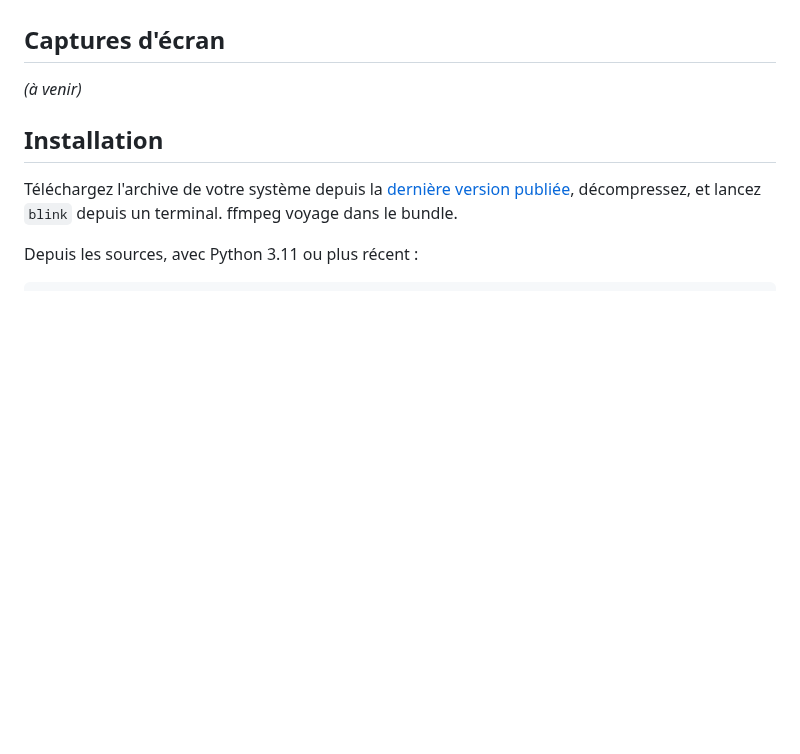
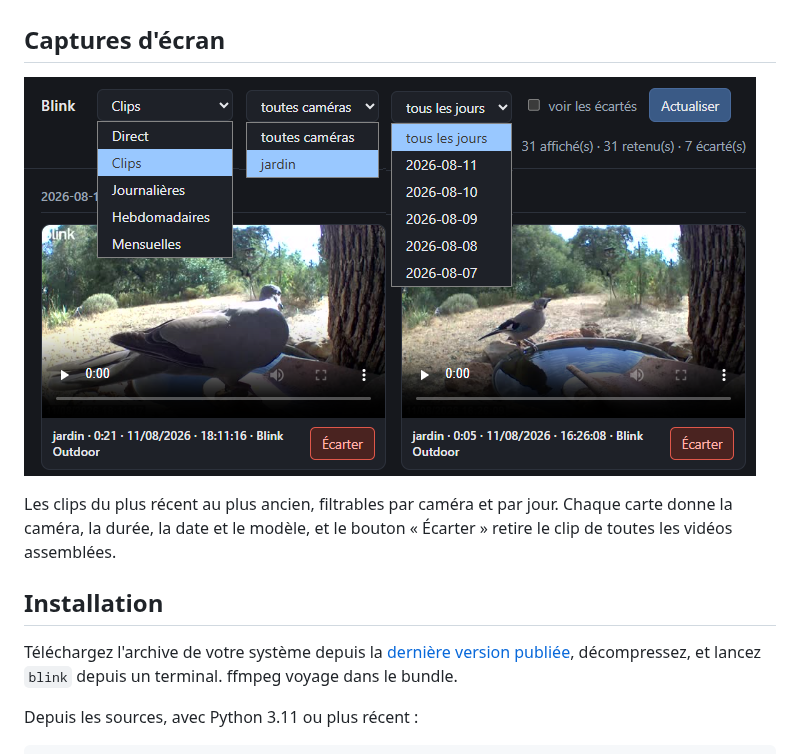
Before and after one commit to nico579/blink2video, a Markdown page: README.fr.md, the part around the change. Rendered like a GitHub page; pictures changed too: Screenshots/serve1.PNG; blank space fills up the shorter version.

Commit message:
Première capture d'écran : l'onglet Clips
Co-Authored-By: Claude Opus 5 <noreply@anthropic.com>

```diff
--- a/README.fr.md
+++ b/README.fr.md
@@ -33,7 +33,11 @@ Tout tourne sur votre machine. Rien n'est envoyé ailleurs.
 
 ## Captures d'écran
 
-*(à venir)*
+![L'onglet Clips](Screenshots/serve1.PNG)
+
+Les clips du plus récent au plus ancien, filtrables par caméra et par jour.
+Chaque carte donne la caméra, la durée, la date et le modèle, et le bouton
+« Écarter » retire le clip de toutes les vidéos assemblées.
 
 ## Installation
 
```
Also changed, not shown: README.md (+5 -1 lines).
